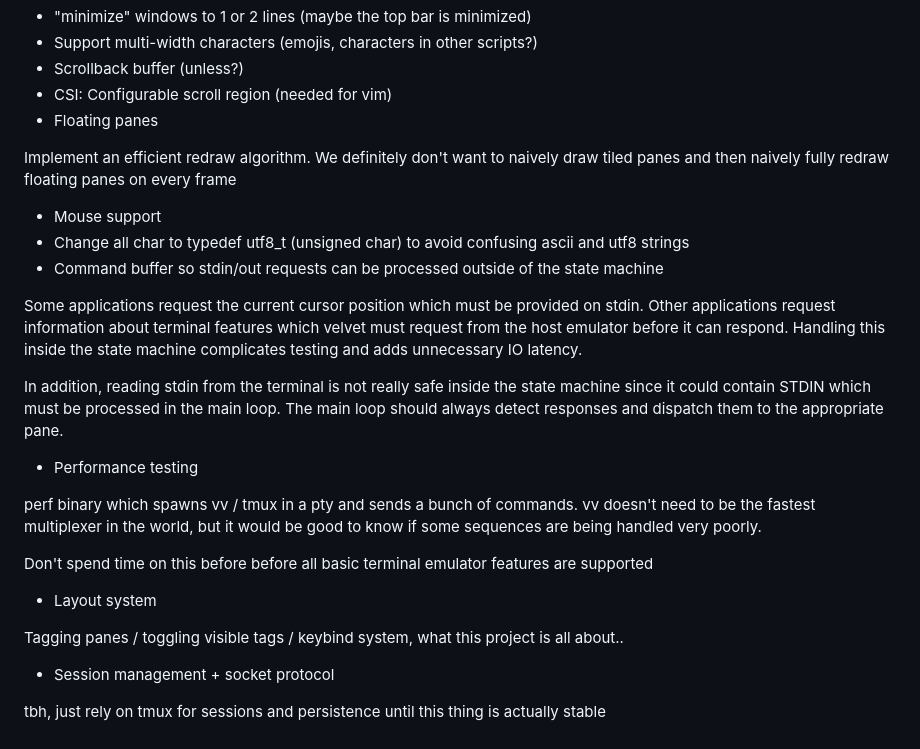
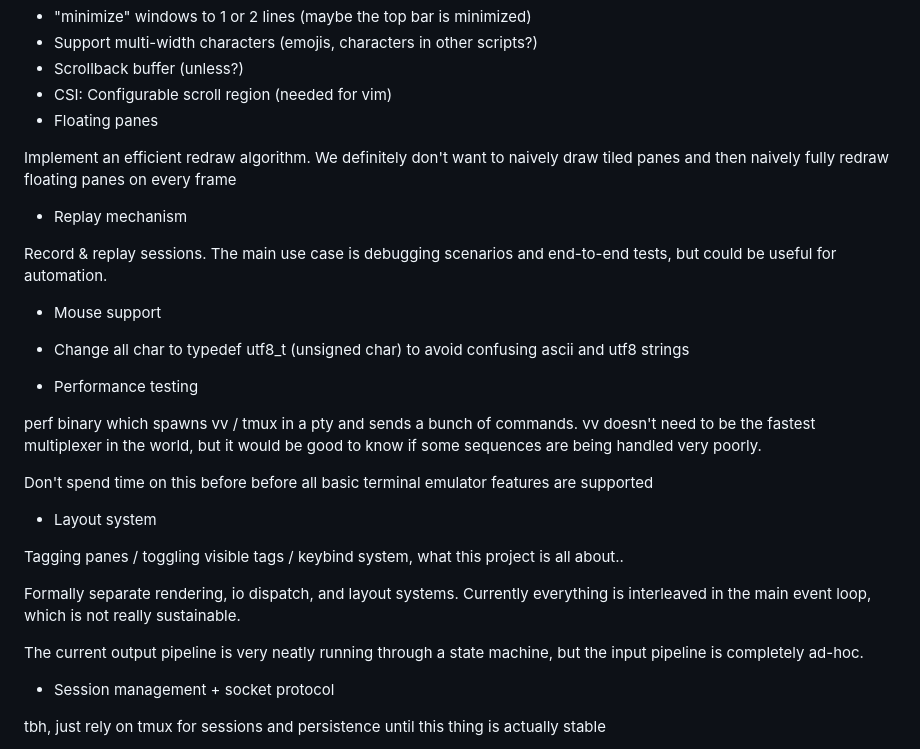
Before and after one commit to Operdies/velvet, a Markdown page: TODO.md, the part around the change. Drawn GitHub-style.

Commit message:
surely some accurate notes

```diff
--- a/TODO.md
+++ b/TODO.md
@@ -8,21 +8,14 @@ Tasks that need doing in no particular order of priority:
 
 Implement an efficient redraw algorithm. We definitely don't want to naively draw tiled panes and then naively fully redraw floating panes on every frame
 
+* Replay mechanism
+
+Record & replay sessions. The main use case is debugging scenarios and
+end-to-end tests, but could be useful for automation.
+
+
 * Mouse support
 * Change all char to typedef utf8_t (unsigned char) to avoid confusing ascii and utf8 strings
-* Command buffer so stdin/out requests can be processed outside of the state
-machine
-
-Some applications request the current cursor position which must be
-provided on stdin. Other applications request information about terminal
-features which velvet must request from the host emulator before it can
-respond. Handling this inside the state machine complicates testing and adds
-unnecessary IO latency.
-
-In addition, reading stdin from the terminal is not really safe inside the
-state machine since it could contain STDIN which must be processed in the main
-loop. The main loop should always detect responses and dispatch them to the
-appropriate pane.
 
 * Performance testing
 
@@ -36,6 +29,13 @@ Don't spend time on this before before all basic terminal emulator features are
 
 Tagging panes / toggling visible tags / keybind system, what this project is
 all about..
+
+Formally separate rendering, io dispatch, and layout systems. Currently
+everything is interleaved in the main event loop, which is not really
+sustainable.
+
+The current output pipeline is very neatly running through a state machine, but
+the input pipeline is completely ad-hoc.
 
 * Session management + socket protocol
 
```
